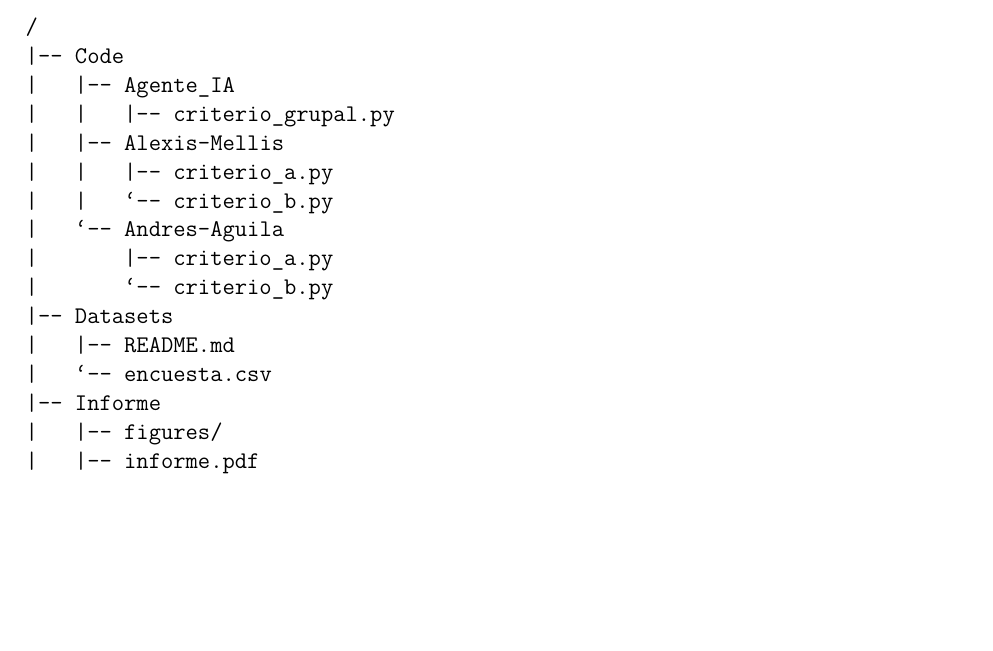
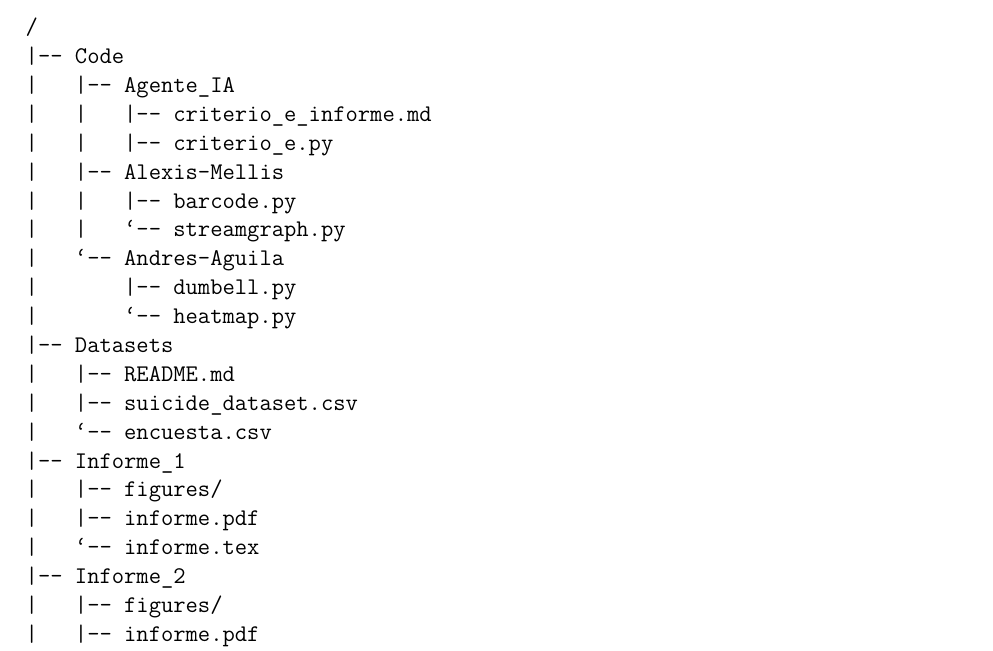
Before and after one commit to siroale/VisualizacionDeDatos-2026-01, a LaTeX document (Informe_2/informe.tex): part of page 7 of 7, cut so that both start at the same text, the shorter picture padded with empty space. Compiled offline with pdfLaTeX.

Commit message:
fix: vmsom omomco alf inal cambie algo

```diff
--- a/Informe_2/informe.tex
+++ b/Informe_2/informe.tex
@@ -293,17 +293,23 @@ El código fuente de todas las visualizaciones se encuentra disponible en el sig
 /
 |-- Code
 |   |-- Agente_IA
-|   |   |-- criterio_grupal.py
+|   |   |-- criterio_e_informe.md
+|   |   |-- criterio_e.py
 |   |-- Alexis-Mellis
-|   |   |-- criterio_a.py
-|   |   `-- criterio_b.py
+|   |   |-- barcode.py
+|   |   `-- streamgraph.py
 |   `-- Andres-Aguila
-|       |-- criterio_a.py
-|       `-- criterio_b.py
+|       |-- dumbell.py
+|       `-- heatmap.py
 |-- Datasets
 |   |-- README.md
+|   |-- suicide_dataset.csv
 |   `-- encuesta.csv
-|-- Informe
+|-- Informe_1
+|   |-- figures/
+|   |-- informe.pdf
+|   `-- informe.tex
+|-- Informe_2
 |   |-- figures/
 |   |-- informe.pdf
 |   `-- informe.tex
```
